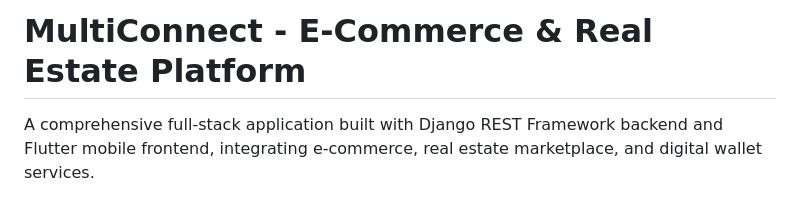
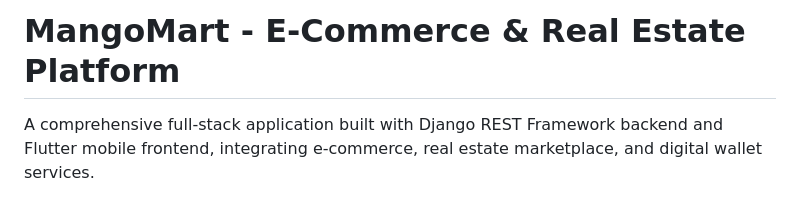
Before and after one commit to kakodwa/mangoapp, a Markdown page: README.md, the part around the change. Rendered like a GitHub page.

```diff
--- a/README.md
+++ b/README.md
@@ -1,4 +1,4 @@
-# MultiConnect - E-Commerce & Real Estate Platform
+# MangoMart - E-Commerce & Real Estate Platform
 
 A comprehensive full-stack application built with Django REST Framework backend and Flutter mobile frontend, integrating e-commerce, real estate marketplace, and digital wallet services.
 
```
